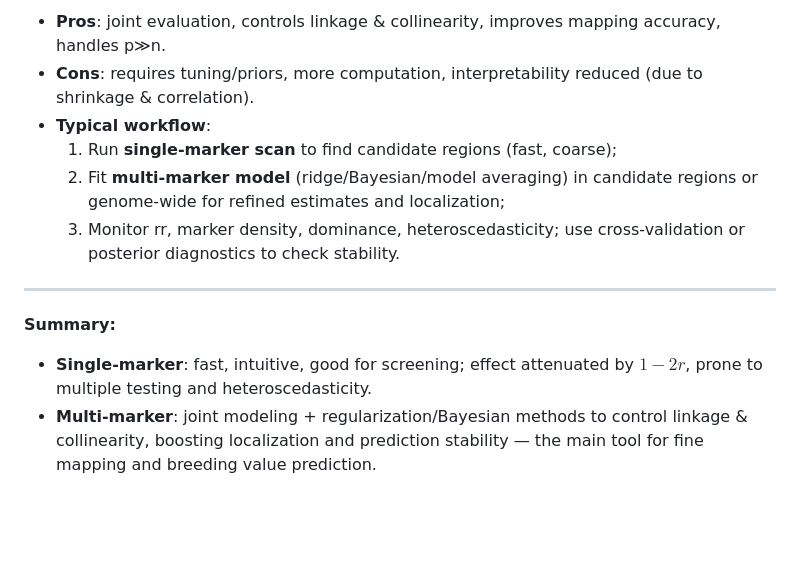
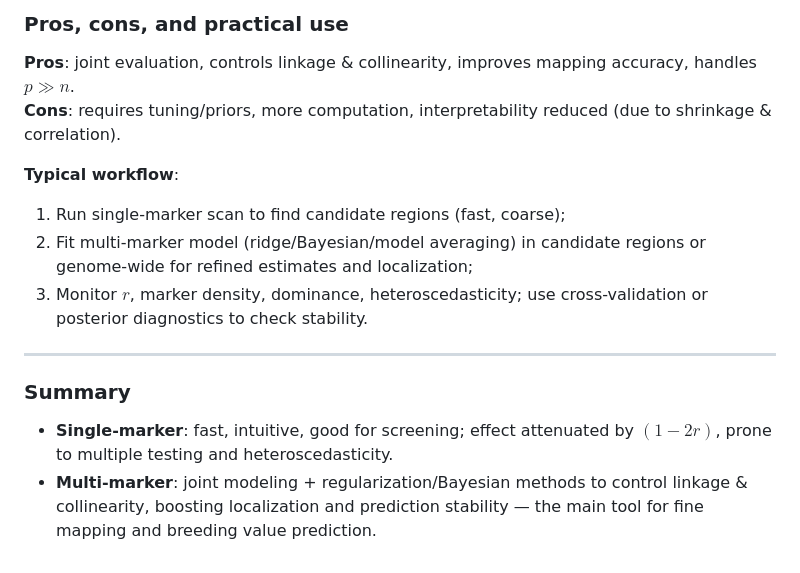
Before and after one commit to ShiyanMiao/SCNC2021, a Markdown page: recaps/2025-08-11-Recap.md, the part around the change printed below. Drawn GitHub-style; blank space fills up the shorter version.

```diff
--- a/recaps/2025-08-11-Recap.md
+++ b/recaps/2025-08-11-Recap.md
@@ -124,14 +173,18 @@
 
-- **Pros**: joint evaluation, controls linkage & collinearity, improves mapping accuracy, handles p≫n.
-- **Cons**: requires tuning/priors, more computation, interpretability reduced (due to shrinkage & correlation).
-- **Typical workflow**:
-    1. Run **single-marker scan** to find candidate regions (fast, coarse);
-    2. Fit **multi-marker model** (ridge/Bayesian/model averaging) in candidate regions or genome-wide for refined estimates and localization;
-    3. Monitor rr, marker density, dominance, heteroscedasticity; use cross-validation or posterior diagnostics to check stability.
+### Pros, cons, and practical use
+
+**Pros**: joint evaluation, controls linkage & collinearity, improves mapping accuracy, handles $p \gg n$.
+**Cons**: requires tuning/priors, more computation, interpretability reduced (due to shrinkage & correlation).
+
+**Typical workflow**:
+
+1. Run single-marker scan to find candidate regions (fast, coarse);
+2. Fit multi-marker model (ridge/Bayesian/model averaging) in candidate regions or genome-wide for refined estimates and localization;
+3. Monitor $r$, marker density, dominance, heteroscedasticity; use cross-validation or posterior diagnostics to check stability.
 
 ---
 
-**Summary:**
+### Summary
 
-- **Single-marker**: fast, intuitive, good for screening; effect attenuated by $1-2r$, prone to multiple testing and heteroscedasticity.
+- **Single-marker**: fast, intuitive, good for screening; effect attenuated by $(1-2r)$, prone to multiple testing and heteroscedasticity.
 - **Multi-marker**: joint modeling + regularization/Bayesian methods to control linkage & collinearity, boosting localization and prediction stability — the main tool for fine mapping and breeding value prediction.
```
Also changed, not shown: other parts of recaps/2025-08-11-Recap.md (+118 -69 lines).
